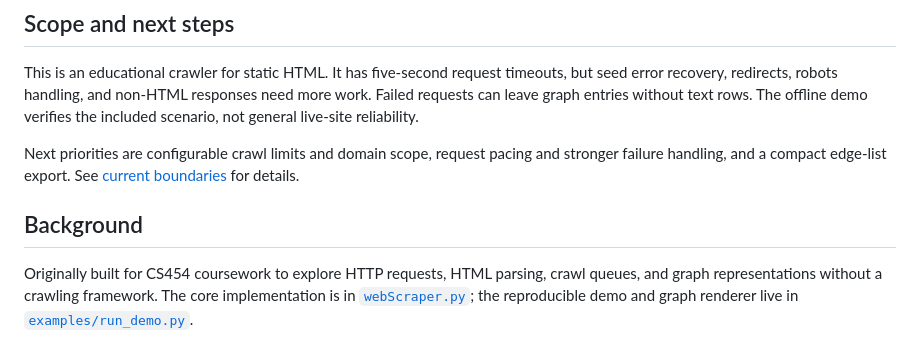
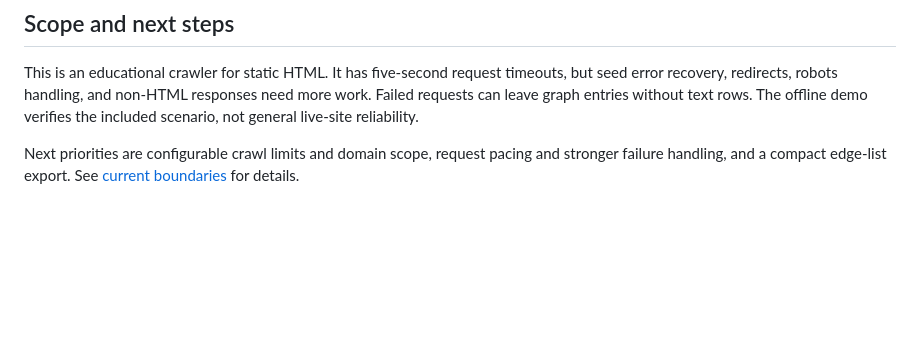
Before and after one commit to joshuahernn/webScraper, a Markdown page: README.md, the part around the change. Drawn GitHub-style; blank space fills up the shorter version.

Commit message:
Updated README
Removed background section from README.md to streamline content.

```diff
--- a/README.md
+++ b/README.md
@@ -82,7 +82,3 @@ The demo's `Home → Contact → Home` cycle shows why visited tracking matters:
 This is an educational crawler for static HTML. It has five-second request timeouts, but seed error recovery, redirects, robots handling, and non-HTML responses need more work. Failed requests can leave graph entries without text rows. The offline demo verifies the included scenario, not general live-site reliability.
 
 Next priorities are configurable crawl limits and domain scope, request pacing and stronger failure handling, and a compact edge-list export. See [current boundaries](docs/design.md#current-boundaries) for details.
-
-## Background
-
-Originally built for CS454 coursework to explore HTTP requests, HTML parsing, crawl queues, and graph representations without a crawling framework. The core implementation is in [`webScraper.py`](webScraper.py); the reproducible demo and graph renderer live in [`examples/run_demo.py`](examples/run_demo.py).
```
